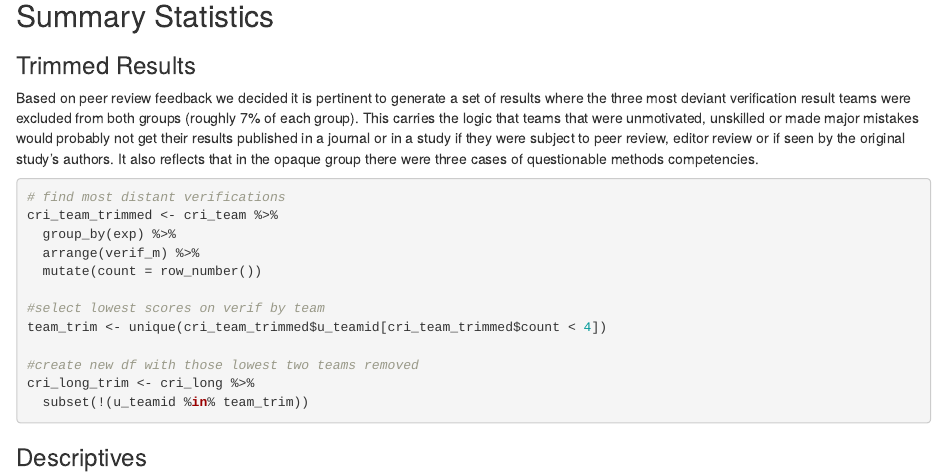
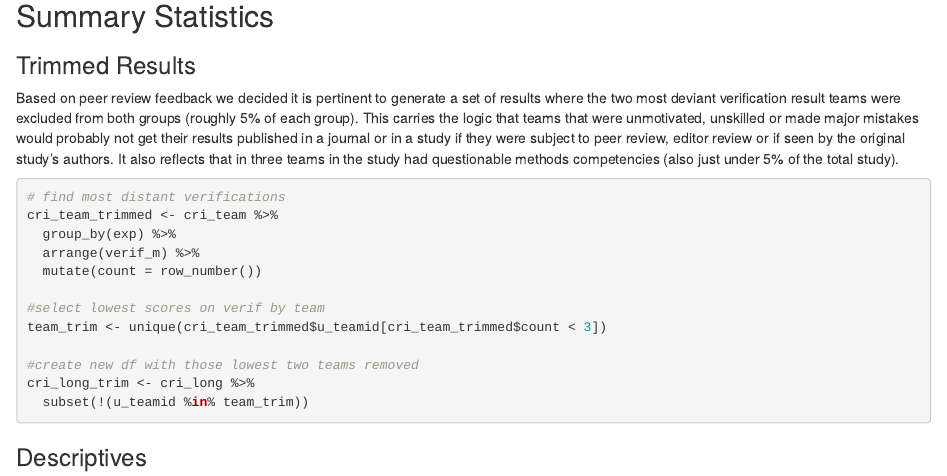
Before and after one commit to nbreznau/how_many_replicators, an R Markdown document (code/03_Figures.Rmd): the page in a window 1100 px wide, from 4450 px down. Rendered offline with R 4.5, knitr and Pandoc, with nearby package versions; code that draws random numbers runs with fixed seeds of ours; some code elsewhere in the file could not run offline.

Commit message:
small text update

````diff
--- a/code/03_Figures.Rmd
+++ b/code/03_Figures.Rmd
@@ -182,7 +182,7 @@ knitr::include_graphics(here::here("results","Fig1.png"))
 
 ### Trimmed Results
 
-Based on peer review feedback we decided it is pertinent to generate a set of results where the three most deviant verification result teams were excluded from both groups (roughly 7% of each group). This carries the logic that teams that were unmotivated, unskilled or made major mistakes would probably not get their results published in a journal or in a study if they were subject to peer review, editor review or if seen by the original study's authors. It also reflects that in the opaque group there were three cases of questionable methods competencies.
+Based on peer review feedback we decided it is pertinent to generate a set of results where the two most deviant verification result teams were excluded from both groups (roughly 5% of each group). This carries the logic that teams that were unmotivated, unskilled or made major mistakes would probably not get their results published in a journal or in a study if they were subject to peer review, editor review or if seen by the original study's authors. It also reflects that in three teams in the study had questionable methods competencies (also just under 5% of the total study).
 
 ```{r trimmed}
 # find most distant verifications
@@ -192,7 +192,7 @@ cri_team_trimmed <- cri_team %>%
   mutate(count = row_number())
 
 #select lowest scores on verif by team
-team_trim <- unique(cri_team_trimmed$u_teamid[cri_team_trimmed$count < 4])
+team_trim <- unique(cri_team_trimmed$u_teamid[cri_team_trimmed$count < 3])
 
 #create new df with those lowest two teams removed
 cri_long_trim <- cri_long %>%
````
